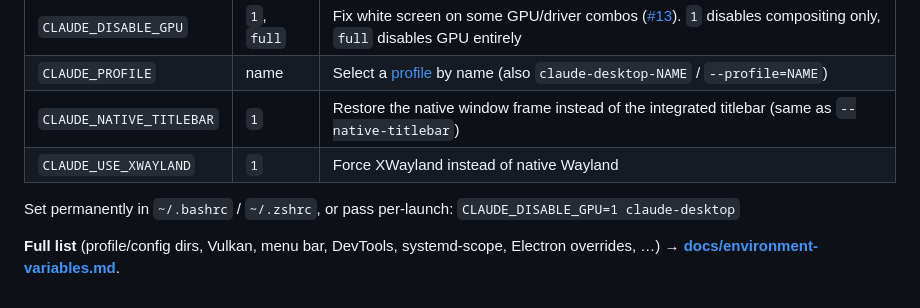
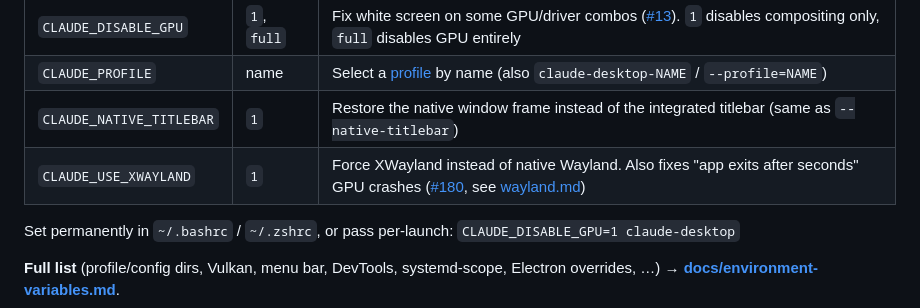
Before and after one commit to patrickjaja/claude-desktop-bin, a Markdown page: README.md, the part around the change. Drawn GitHub-style.

```diff
--- a/README.md
+++ b/README.md
@@ -489,7 +489,7 @@ Flags this project adds on top of the official build (run `claude-desktop --help
 | `CLAUDE_DISABLE_GPU` | `1`, `full` | Fix white screen on some GPU/driver combos ([#13](https://github.com/patrickjaja/claude-desktop-bin/issues/13)). `1` disables compositing only, `full` disables GPU entirely |
 | `CLAUDE_PROFILE` | name | Select a [profile](#multiple-profiles) by name (also `claude-desktop-NAME` / `--profile=NAME`) |
 | `CLAUDE_NATIVE_TITLEBAR` | `1` | Restore the native window frame instead of the integrated titlebar (same as `--native-titlebar`) |
-| `CLAUDE_USE_XWAYLAND` | `1` | Force XWayland instead of native Wayland |
+| `CLAUDE_USE_XWAYLAND` | `1` | Force XWayland instead of native Wayland. Also fixes "app exits after seconds" GPU crashes ([#180](https://github.com/patrickjaja/claude-desktop-bin/issues/180), see [wayland.md](wayland.md)) |
 
 Set permanently in `~/.bashrc` / `~/.zshrc`, or pass per-launch: `CLAUDE_DISABLE_GPU=1 claude-desktop`
 
```
Also changed, not shown: wayland.md (+33 -0 lines).
